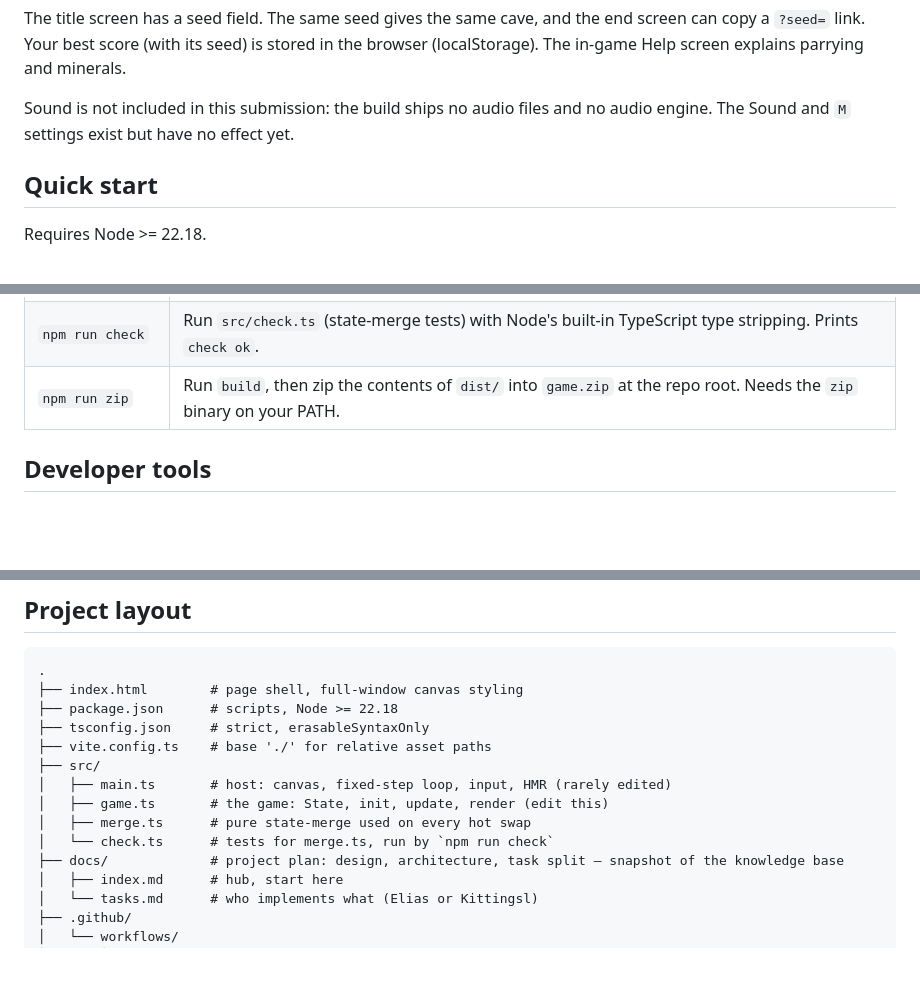
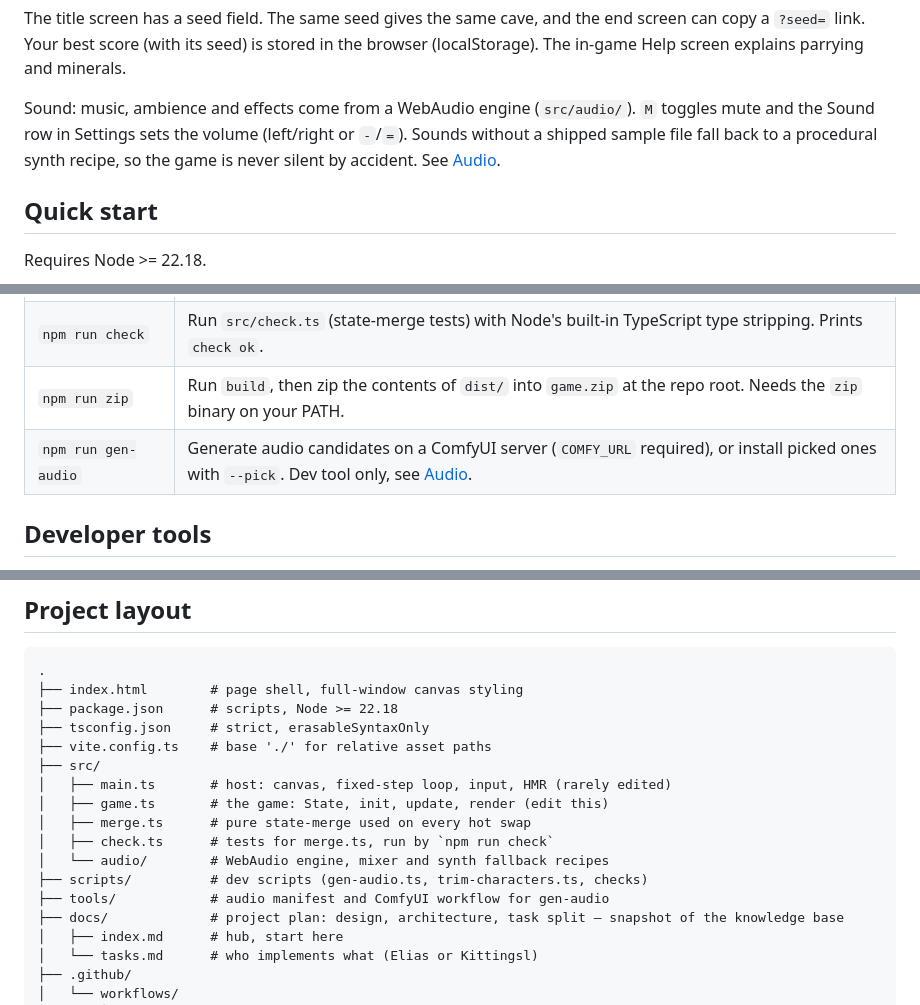
Before and after one commit to eliasstepanik/ai-jam-5, a Markdown page: README.md, 3 parts joined by grey strips. Rendered like a GitHub page; blank space fills up the shorter version.

```diff
--- a/README.md
+++ b/README.md
@@ -34,7 +34,7 @@ Theme: TORCH. You carry the last flame of a dying torch down a seeded cave. The
 
 The title screen has a seed field. The same seed gives the same cave, and the end screen can copy a `?seed=` link. Your best score (with its seed) is stored in the browser (localStorage). The in-game Help screen explains parrying and minerals.
 
-Sound is not included in this submission: the build ships no audio files and no audio engine. The Sound and `M` settings exist but have no effect yet.
+Sound: music, ambience and effects come from a WebAudio engine (`src/audio/`). `M` toggles mute and the Sound row in Settings sets the volume (left/right or `-`/`=`). Sounds without a shipped sample file fall back to a procedural synth recipe, so the game is never silent by accident. See [Audio](#audio).
 
 ## Quick start
 
@@ -56,6 +56,7 @@ Open the URL Vite prints.
 | `npm run preview` | Serve the built `dist/` locally. |
 | `npm run check` | Run `src/check.ts` (state-merge tests) with Node's built-in TypeScript type stripping. Prints `check ok`. |
 | `npm run zip` | Run `build`, then zip the contents of `dist/` into `game.zip` at the repo root. Needs the `zip` binary on your PATH. |
+| `npm run gen-audio` | Generate audio candidates on a ComfyUI server (`COMFY_URL` required), or install picked ones with `--pick`. Dev tool only, see [Audio](#audio). |
 
 ## Developer tools
 
@@ -122,7 +131,10 @@ type Input = {
 │   ├── main.ts       # host: canvas, fixed-step loop, input, HMR (rarely edited)
 │   ├── game.ts       # the game: State, init, update, render (edit this)
 │   ├── merge.ts      # pure state-merge used on every hot swap
-│   └── check.ts      # tests for merge.ts, run by `npm run check`
+│   ├── check.ts      # tests for merge.ts, run by `npm run check`
+│   └── audio/        # WebAudio engine, mixer and synth fallback recipes
+├── scripts/          # dev scripts (gen-audio.ts, trim-characters.ts, checks)
+├── tools/            # audio manifest and ComfyUI workflow for gen-audio
 ├── docs/             # project plan: design, architecture, task split — snapshot of the knowledge base
 │   ├── index.md      # hub, start here
 │   └── tasks.md      # who implements what (Elias or Kittingsl)
```
Also changed, not shown: other parts of README.md (+12 -2 lines), CHANGELOG.md (+5 -0 lines).
